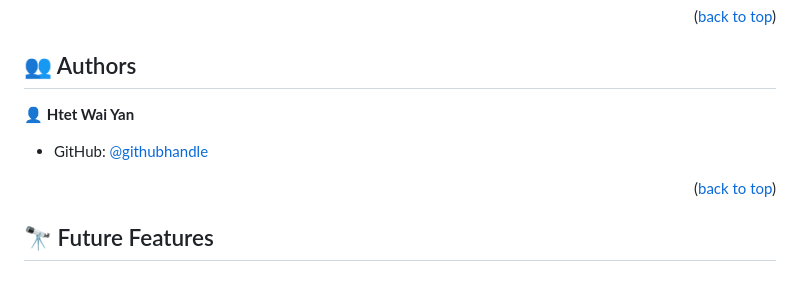
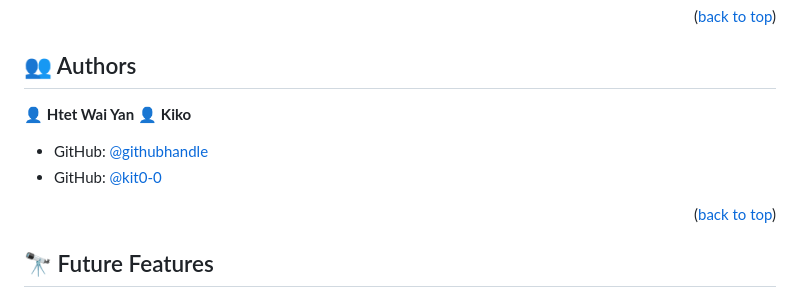
Before and after one commit to HtetWaiYan7191/HtetWaiYan7191.github.io, a Markdown page: README.md, the part around the change. Rendered like a GitHub page.

```diff
--- a/README.md
+++ b/README.md
@@ -94,8 +94,10 @@ You can access this project by using the link below...<br>
 
 
 👤 **Htet Wai Yan**
+👤 **Kiko**
 
 - GitHub: [@githubhandle](https://github.com/HtetWaiYan7191)
+- GitHub: [@kit0-0](https://github.com/kit0-0)
 
 
 <p align="right">(<a href="#readme-top">back to top</a>)</p>
```
